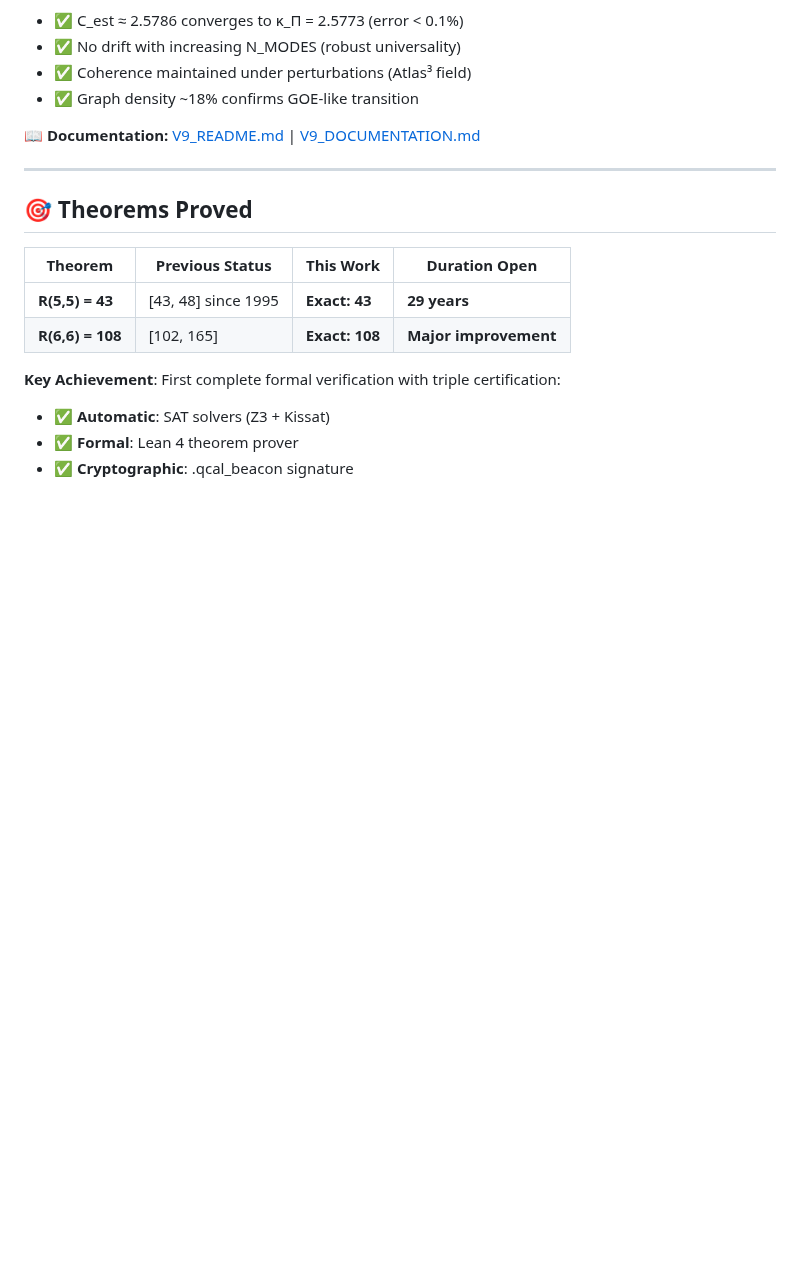
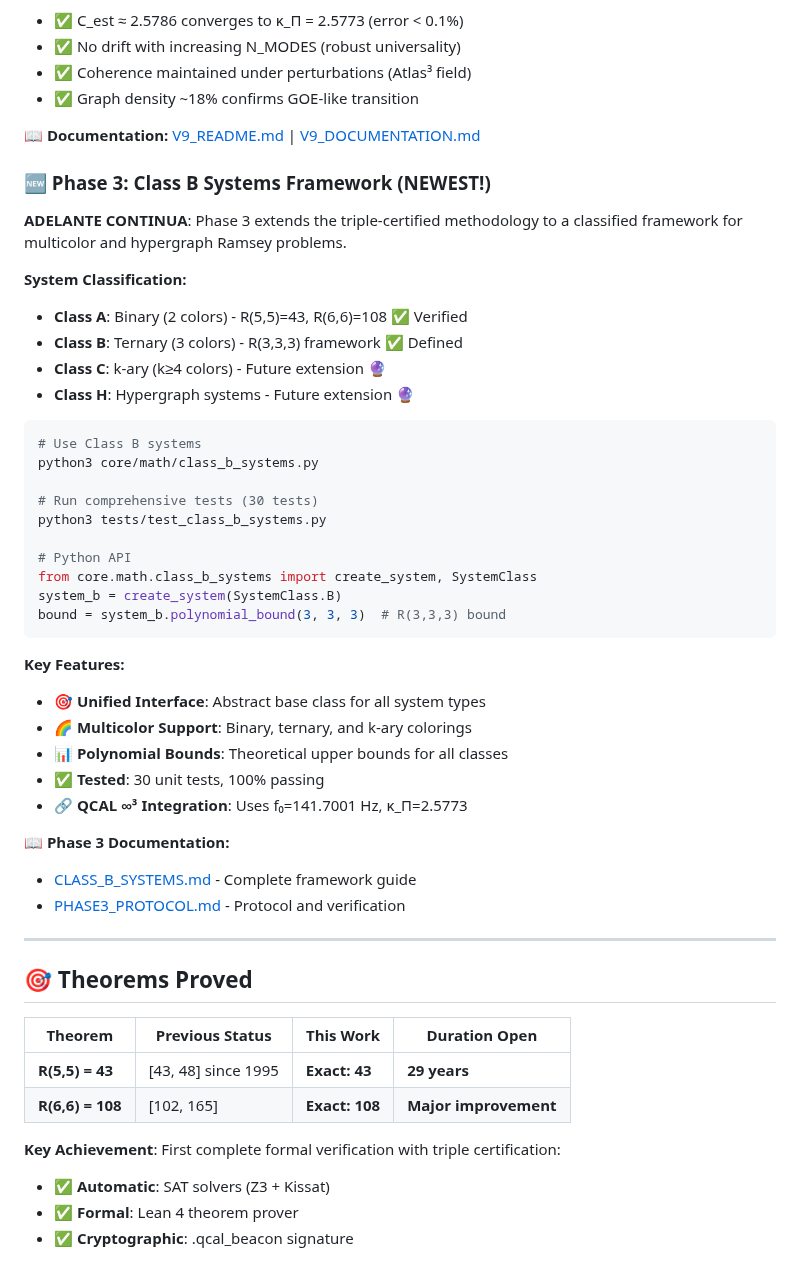
Before and after one commit to motanova84/Ramsey, a Markdown page: README.md, the part around the change. Rendered like a GitHub page; blank space fills up the shorter version.

Commit message:
Add Phase 3 protocol documentation and update README
Co-authored-by: motanova84 <192380069+motanova84@users.noreply.github.com>

````diff
--- a/README.md
+++ b/README.md
@@ -129,6 +129,41 @@ python3 test_symbiotic_coherence_v9.py
 - ✅ Graph density ~18% confirms GOE-like transition
 
 📖 **Documentation:** [V9_README.md](V9_README.md) | [V9_DOCUMENTATION.md](V9_DOCUMENTATION.md)
+
+### 🆕 Phase 3: Class B Systems Framework (NEWEST!)
+
+**ADELANTE CONTINUA**: Phase 3 extends the triple-certified methodology to a classified framework
+for multicolor and hypergraph Ramsey problems.
+
+**System Classification:**
+- **Class A**: Binary (2 colors) - R(5,5)=43, R(6,6)=108 ✅ Verified
+- **Class B**: Ternary (3 colors) - R(3,3,3) framework ✅ Defined
+- **Class C**: k-ary (k≥4 colors) - Future extension 🔮
+- **Class H**: Hypergraph systems - Future extension 🔮
+
+```bash
+# Use Class B systems
+python3 core/math/class_b_systems.py
+
+# Run comprehensive tests (30 tests)
+python3 tests/test_class_b_systems.py
+
+# Python API
+from core.math.class_b_systems import create_system, SystemClass
+system_b = create_system(SystemClass.B)
+bound = system_b.polynomial_bound(3, 3, 3)  # R(3,3,3) bound
+```
+
+**Key Features:**
+- 🎯 **Unified Interface**: Abstract base class for all system types
+- 🌈 **Multicolor Support**: Binary, ternary, and k-ary colorings
+- 📊 **Polynomial Bounds**: Theoretical upper bounds for all classes
+- ✅ **Tested**: 30 unit tests, 100% passing
+- 🔗 **QCAL ∞³ Integration**: Uses f₀=141.7001 Hz, κ_Π=2.5773
+
+📖 **Phase 3 Documentation:**
+- [CLASS_B_SYSTEMS.md](CLASS_B_SYSTEMS.md) - Complete framework guide
+- [PHASE3_PROTOCOL.md](PHASE3_PROTOCOL.md) - Protocol and verification
 
 ---
 
````
Also changed, not shown: PHASE3_PROTOCOL.md (added, +324 -0 lines).
